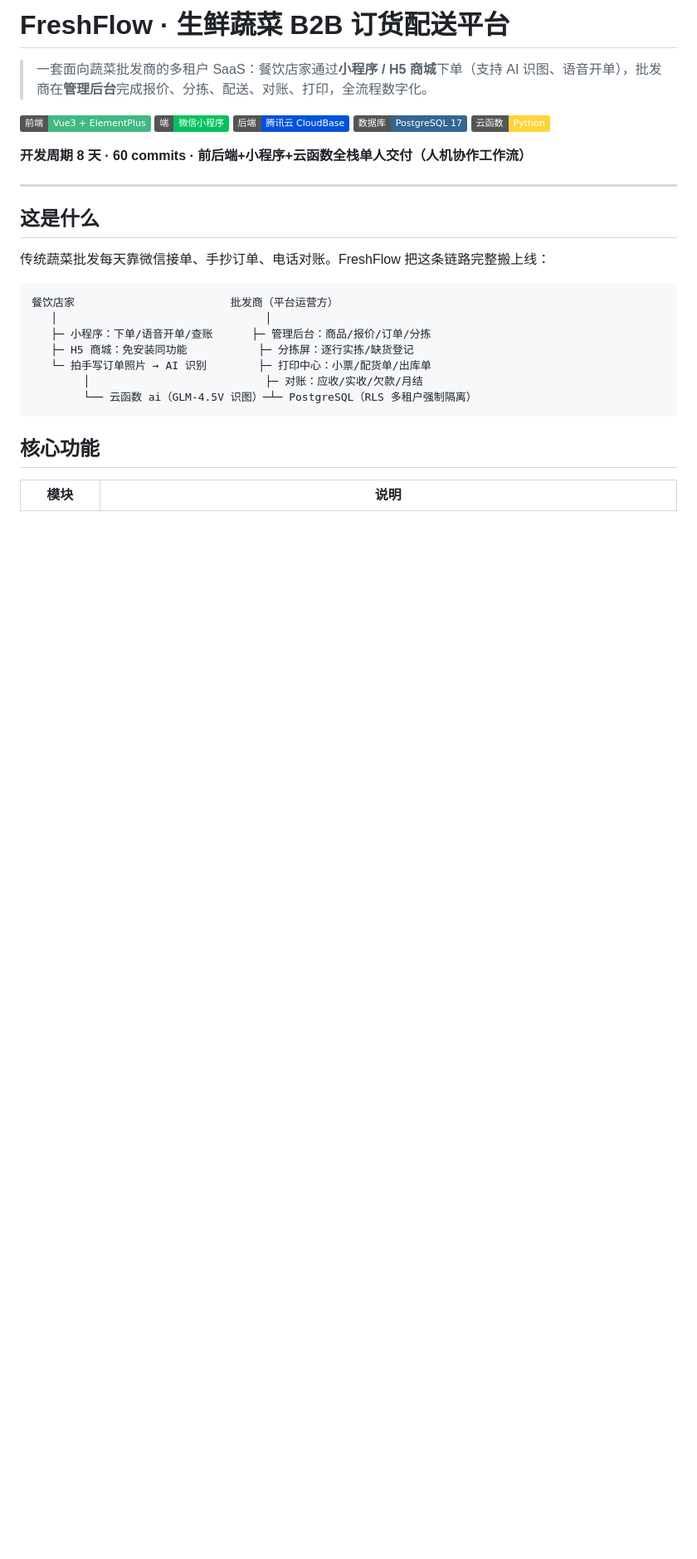
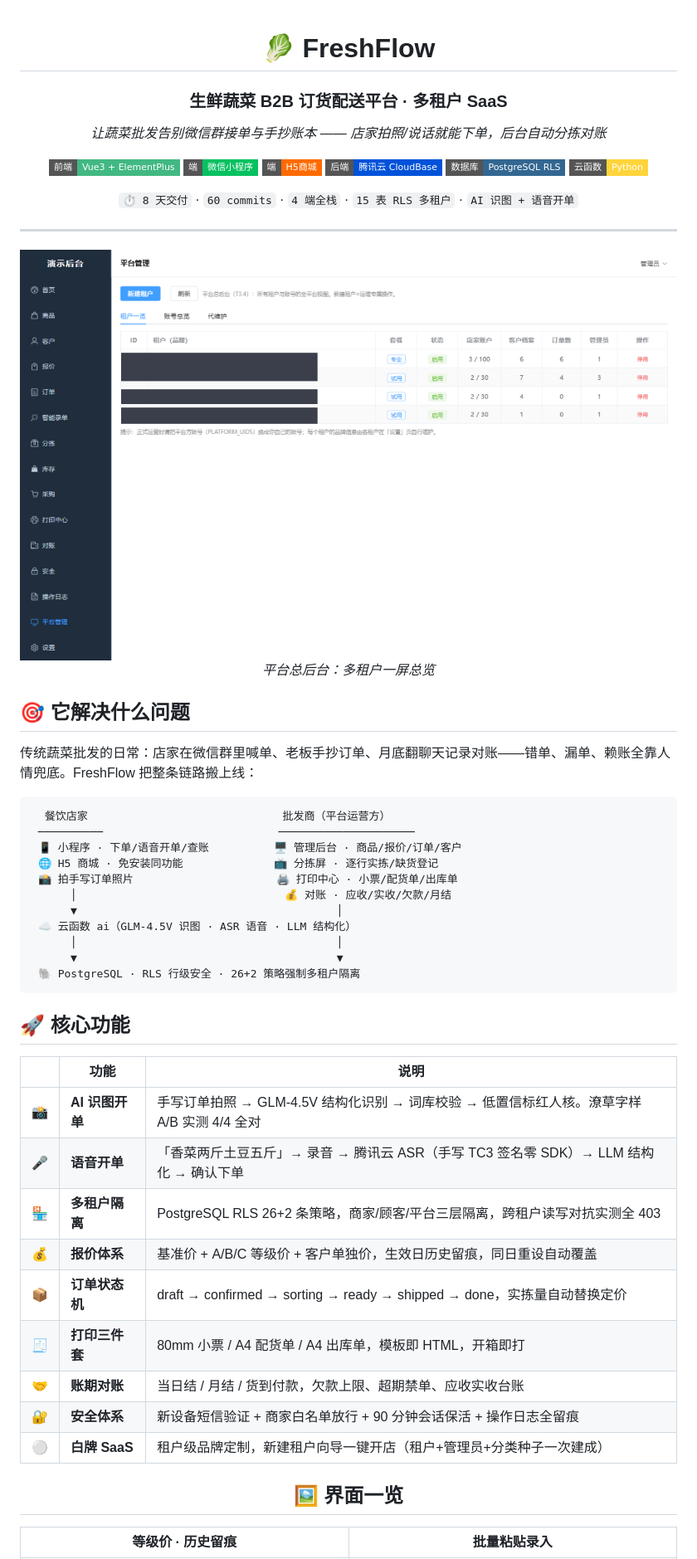
Before and after one commit to wydd99/freshflow, a Markdown page: README.md, the part around one of its changes. Shown at 83% size. GitHub-like rendering; badges without logos; blank space fills up the shorter version.

Commit message:
docs: README 视觉升级（居中头部/功能图标矩阵/交付时间线/折叠收纳）

````diff
--- a/README.md
+++ b/README.md
@@ -1,28 +1,58 @@
-# FreshFlow · 生鲜蔬菜 B2B 订货配送平台
+<div align="center">
 
-> 一套面向蔬菜批发商的多租户 SaaS：餐饮店家通过**小程序 / H5 商城**下单（支持 AI 识图、语音开单），批发商在**管理后台**完成报价、分拣、配送、对账、打印，全流程数字化。
+# 🥬 FreshFlow
 
-![Vue3](https://img.shields.io/badge/前端-Vue3%20%2B%20ElementPlus-42b883) ![小程序](https://img.shields.io/badge/端-微信小程序-07c160) ![CloudBase](https://img.shields.io/badge/后端-腾讯云%20CloudBase-0052d9) ![数据库](https://img.shields.io/badge/数据库-PostgreSQL%2017-336791) ![云函数](https://img.shields.io/badge/云函数-Python-ffd43b)
+### 生鲜蔬菜 B2B 订货配送平台 · 多租户 SaaS
 
-**开发周期 8 天 · 60 commits · 前后端+小程序+云函数全栈单人交付（人机协作工作流）**
+*让蔬菜批发告别微信群接单与手抄账本 —— 店家拍照/说话就能下单，后台自动分拣对账*
+
+![Vue3](https://img.shields.io/badge/前端-Vue3_+_ElementPlus-42b883?style=flat-square) ![小程序](https://img.shields.io/badge/端-微信小程序-07c160?style=flat-square) ![H5](https://img.shields.io/badge/端-H5商城-ff6a00?style=flat-square) ![CloudBase](https://img.shields.io/badge/后端-腾讯云_CloudBase-0052d9?style=flat-square) ![PG](https://img.shields.io/badge/数据库-PostgreSQL_RLS-336791?style=flat-square) ![云函数](https://img.shields.io/badge/云函数-Python-ffd43b?style=flat-square)
+
+`⏱ 8 天交付` · `60 commits` · `4 端全栈` · `15 表 RLS 多租户` · `AI 识图 + 语音开单`
 
 ---
 
-## 这是什么
+<img src="docs/manual_shots/02-租户一览.png" width="820" alt="多租户后台一览"/>
 
-传统蔬菜批发每天靠微信接单、手抄订单、电话对账。FreshFlow 把这条链路完整搬上线：
+*平台总后台：多租户一屏总览*
+
+</div>
+
+## 🎯 它解决什么问题
+
+传统蔬菜批发的日常：店家在微信群里喊单、老板手抄订单、月底翻聊天记录对账——错单、漏单、赖账全靠人情兜底。FreshFlow 把整条链路搬上线：
 
 ```
-餐饮店家                        批发商（平台运营方）
-   │                                │
-   ├─ 小程序：下单/语音开单/查账      ├─ 管理后台：商品/报价/订单/分拣
-   ├─ H5 商城：免安装同功能           ├─ 分拣屏：逐行实拣/缺货登记
-   └─ 拍手写订单照片 → AI 识别        ├─ 打印中心：小票/配货单/出库单
-        │                           ├─ 对账：应收/实收/欠款/月结
-        └── 云函数 ai（GLM-4.5V 识图）─┴─ PostgreSQL（RLS 多租户强制隔离）
+  餐饮店家                              批发商（平台运营方）
+ ──────────                           ─────────────────────
+ 📱 小程序 · 下单/语音开单/查账          🖥 管理后台 · 商品/报价/订单/客户
+ 🌐 H5 商城 · 免安装同功能              📺 分拣屏 · 逐行实拣/缺货登记
+ 📸 拍手写订单照片                      🖨 打印中心 · 小票/配货单/出库单
+      │                                💰 对账 · 应收/实收/欠款/月结
+      ▼                                        │
+ ☁️ 云函数 ai（GLM-4.5V 识图 · ASR 语音 · LLM 结构化）
+      │                                        │
+      ▼                                        ▼
+ 🐘 PostgreSQL · RLS 行级安全 · 26+2 策略强制多租户隔离
 ```
 
-## 核心功能
+## 🚀 核心功能
 
-| 模块 | 说明 |
+| | 功能 | 说明 |
+|---|---|---|
+| 📸 | **AI 识图开单** | 手写订单拍照 → GLM-4.5V 结构化识别 → 词库校验 → 低置信标红人核。潦草字样 A/B 实测 4/4 全对 |
+| 🎤 | **语音开单** | 「香菜两斤土豆五斤」→ 录音 → 腾讯云 ASR（手写 TC3 签名零 SDK）→ LLM 结构化 → 确认下单 |
+| 🏪 | **多租户隔离** | PostgreSQL RLS 26+2 条策略，商家/顾客/平台三层隔离，跨租户读写对抗实测全 403 |
+| 💰 | **报价体系** | 基准价 + A/B/C 等级价 + 客户单独价，生效日历史留痕，同日重设自动覆盖 |
+| 📦 | **订单状态机** | draft → confirmed → sorting → ready → shipped → done，实拣量自动替换定价 |
+| 🧾 | **打印三件套** | 80mm 小票 / A4 配货单 / A4 出库单，模板即 HTML，开箱即打 |
+| 🤝 | **账期对账** | 当日结 / 月结 / 货到付款，欠款上限、超期禁单、应收实收台账 |
+| 🔐 | **安全体系** | 新设备短信验证 + 商家白名单放行 + 90 分钟会话保活 + 操作日志全留痕 |
+| ⚪ | **白牌 SaaS** | 租户级品牌定制，新建租户向导一键开店（租户+管理员+分类种子一次建成） |
+
+<div align="center">
+
+## 🖼 界面一览
+
+| 等级价 · 历史留痕 | 批量粘贴录入 |
 |---|---|
````
Also changed, not shown: other parts of README.md (+45 -35 lines).
